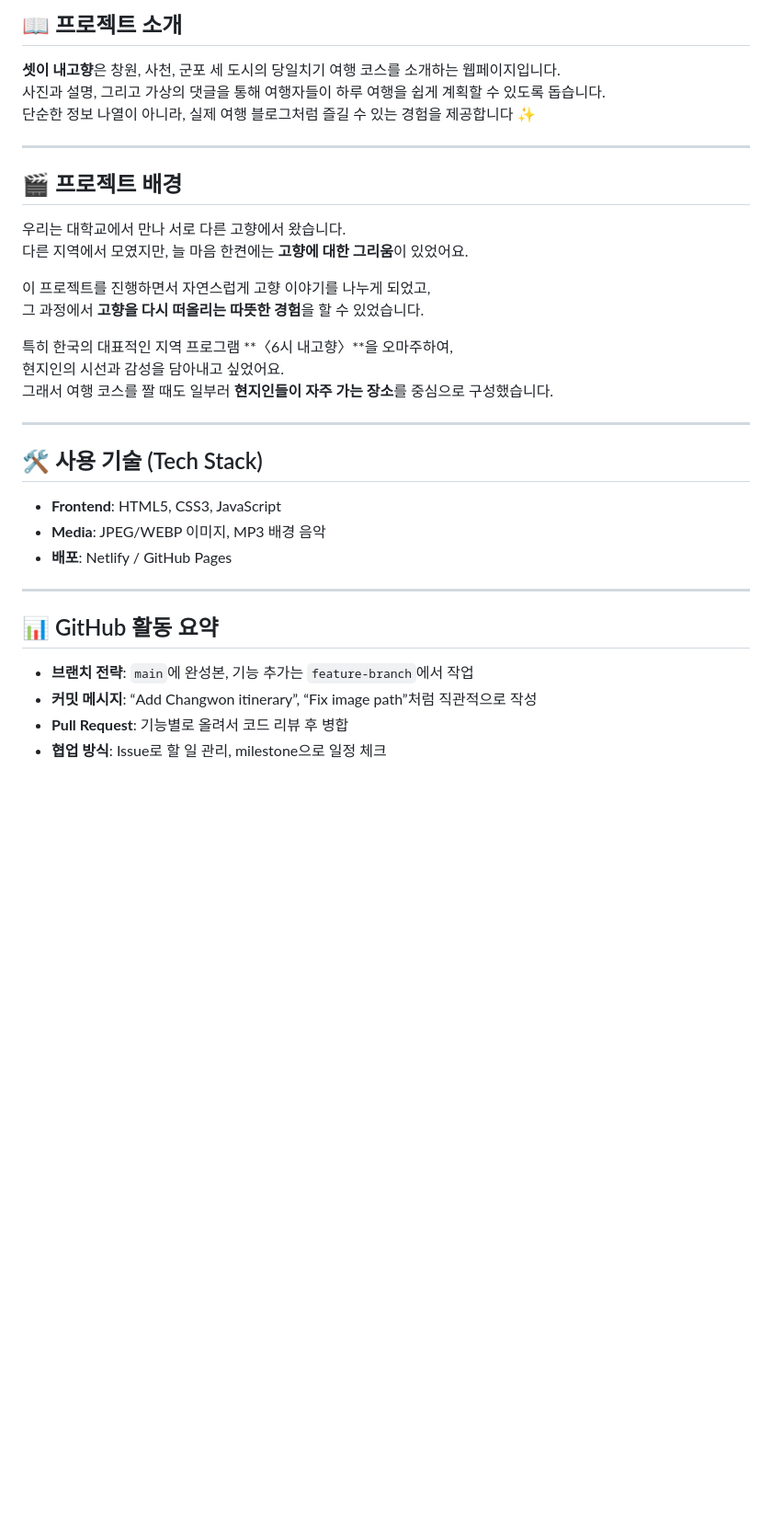
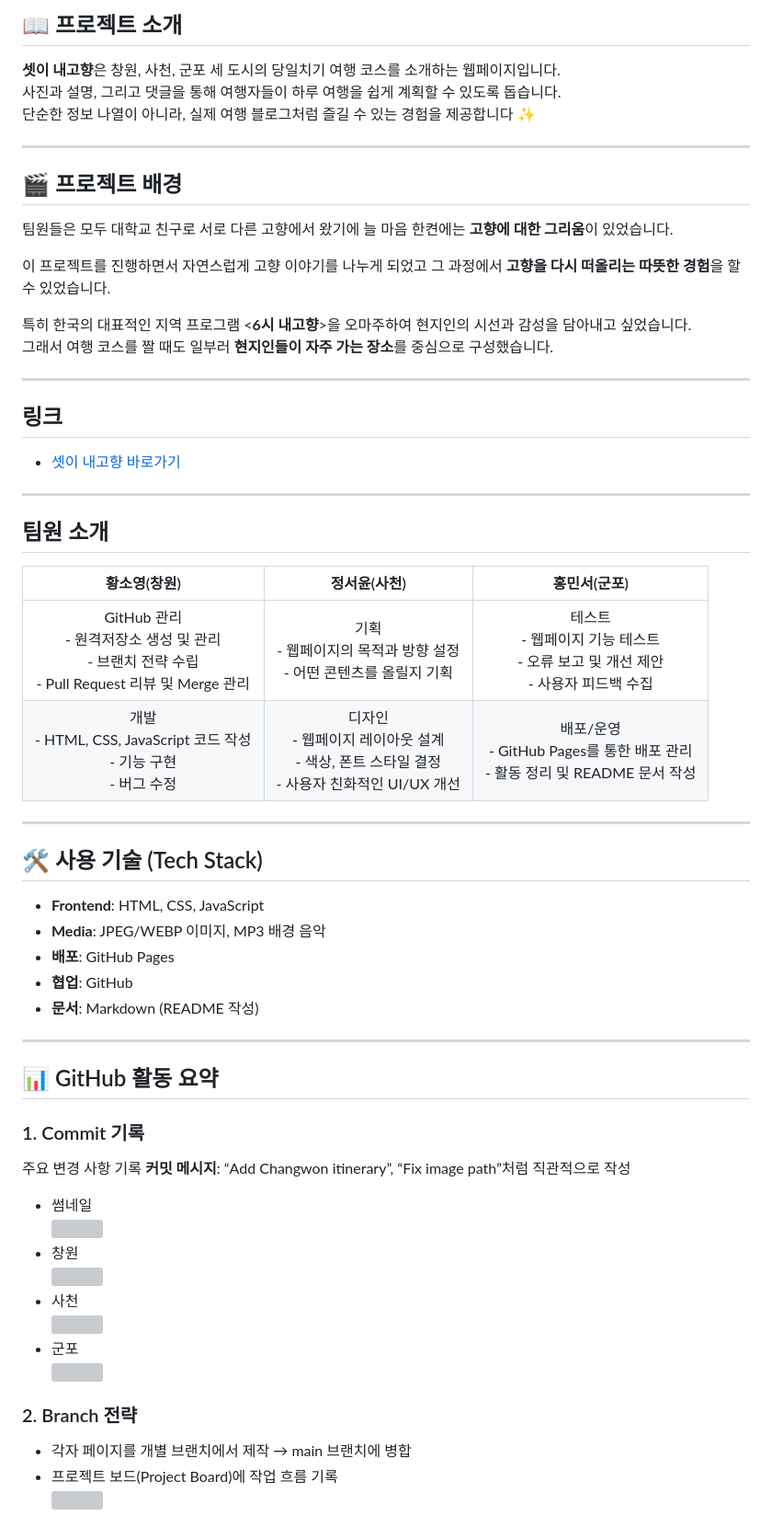
Before and after one commit to ChangWon-netizen/sethi-naegohyang-threehour-culture-, a Markdown page: README.md, the part around one of its changes. Shown at 92% size. GitHub-like rendering; blank space fills up the shorter version; grey boxes are pictures that could not be loaded.

```diff
--- a/README.md
+++ b/README.md
@@ -2,33 +3,59 @@
 
 ## 📖 프로젝트 소개
 **셋이 내고향**은 창원, 사천, 군포 세 도시의 당일치기 여행 코스를 소개하는 웹페이지입니다.
-사진과 설명, 그리고 가상의 댓글을 통해 여행자들이 하루 여행을 쉽게 계획할 수 있도록 돕습니다.
+사진과 설명, 그리고 댓글을 통해 여행자들이 하루 여행을 쉽게 계획할 수 있도록 돕습니다.
 단순한 정보 나열이 아니라, 실제 여행 블로그처럼 즐길 수 있는 경험을 제공합니다 ✨
 
 ---
 
 ## 🎬 프로젝트 배경
-우리는 대학교에서 만나 서로 다른 고향에서 왔습니다.
-다른 지역에서 모였지만, 늘 마음 한켠에는 **고향에 대한 그리움**이 있었어요.
+팀원들은 모두 대학교 친구로 서로 다른 고향에서 왔기에 늘 마음 한켠에는 **고향에 대한 그리움**이 있었습니다.
 
-이 프로젝트를 진행하면서 자연스럽게 고향 이야기를 나누게 되었고,
-그 과정에서 **고향을 다시 떠올리는 따뜻한 경험**을 할 수 있었습니다.
+이 프로젝트를 진행하면서 자연스럽게 고향 이야기를 나누게 되었고 그 과정에서 **고향을 다시 떠올리는 따뜻한 경험**을 할 수 있었습니다.
 
-특히 한국의 대표적인 지역 프로그램 **〈6시 내고향〉**을 오마주하여,
-현지인의 시선과 감성을 담아내고 싶었어요.
+특히 한국의 대표적인 지역 프로그램 <**6시 내고향**>을 오마주하여 현지인의 시선과 감성을 담아내고 싶었습니다.
 그래서 여행 코스를 짤 때도 일부러 **현지인들이 자주 가는 장소**를 중심으로 구성했습니다.
 
 ---
 
+## 링크
+- [셋이 내고향 바로가기](https://changwon-netizen.github.io/sethi-naegohyang-threehour-culture-/)
+
+---
+
+## 팀원 소개
+| 황소영(창원) | 정서윤(사천) | 홍민서(군포) |
+|:---:|:---:|:---:|
+| GitHub 관리 <br>- 원격저장소 생성 및 관리<br>- 브랜치 전략 수립<br>- Pull Request 리뷰 및 Merge 관리<br> | 기획 <br>- 웹페이지의 목적과 방향 설정<br>- 어떤 콘텐츠를 올릴지 기획 | 테스트 <br>- 웹페이지 기능 테스트<br>- 오류 보고 및 개선 제안<br>- 사용자 피드백 수집 |
+| 개발<br>- HTML, CSS, JavaScript 코드 작성<br>- 기능 구현<br>- 버그 수정 | 디자인<br>- 웹페이지 레이아웃 설계<br>- 색상, 폰트 스타일 결정<br>- 사용자 친화적인 UI/UX 개선 | 배포/운영<br>- GitHub Pages를 통한 배포 관리<br>- 활동 정리 및 README 문서 작성 |
+
+---
+
 ## 🛠️ 사용 기술 (Tech Stack)
-- **Frontend**: HTML5, CSS3, JavaScript
+- **Frontend**: HTML, CSS, JavaScript
 - **Media**: JPEG/WEBP 이미지, MP3 배경 음악
-- **배포**: Netlify / GitHub Pages
+- **배포**: GitHub Pages
+- **협업**: GitHub
+- **문서**: Markdown (README 작성)
 
 ---
 
 ## 📊 GitHub 활동 요약
-- **브랜치 전략**: `main`에 완성본, 기능 추가는 `feature-branch`에서 작업
-- **커밋 메시지**: “Add Changwon itinerary”, “Fix image path”처럼 직관적으로 작성
-- **Pull Request**: 기능별로 올려서 코드 리뷰 후 병합
-- **협업 방식**: Issue로 할 일 관리, milestone으로 일정 체크
+
+### 1. Commit 기록
+주요 변경 사항 기록
+**커밋 메시지**: “Add Changwon itinerary”, “Fix image path”처럼 직관적으로 작성
+- 썸네일<br>
+![](활동/Thumbnail_commit.png)
+- 창원<br>
+![](활동/Changwon_commit.png)
+- 사천<br>
+![](활동/Sacheon_commit.png)
+- 군포<br>
+![](활동/Gunpo_commit.png)
+
+### 2. Branch 전략
+- 각자 페이지를 개별 브랜치에서 제작 → main 브랜치에 병합
+- 프로젝트 보드(Project Board)에 작업 흐름 기록<br>
+![](활동/done.png)
+
```
Also changed, not shown: other parts of README.md (+73 -12 lines).
